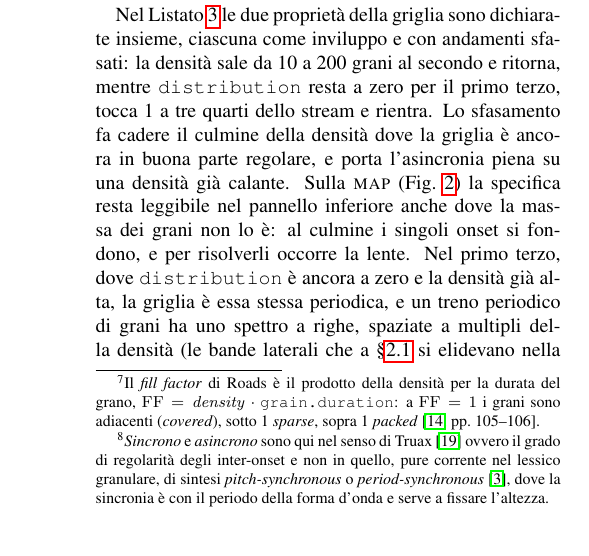
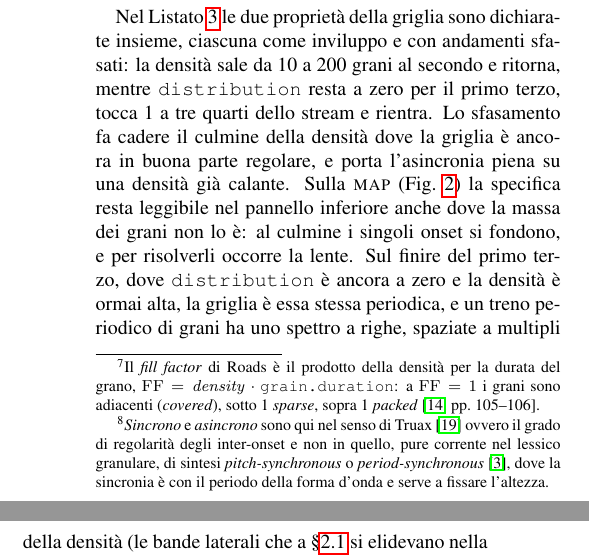
Before and after one commit to DMGiulioRomano/cim2026-granular-engine-paper, a LaTeX paper (paper/paper.tex, which reads paper/sections/23-griglia.tex): part of one column of page 3 of 8 before the commit and two parts of the columns of page 3 of 8 after it, the two joined at a grey line, cut so that both start at the same text. Compiled offline with pdfLaTeX.

Commit message:
fix(paper): la densita' e' alta sul finire del primo terzo, non da subito

```diff
--- a/paper/sections/23-griglia.tex
+++ b/paper/sections/23-griglia.tex
@@ -67,9 +67,9 @@ densità dove la griglia è ancora in buona parte regolare, e porta
 l'asincronia piena su una densità già calante. Sulla \textsc{map}
 (Fig.~\ref{fig:griglia-map}) la specifica resta leggibile nel pannello
 inferiore anche dove la massa dei grani non lo è: al culmine i singoli
-onset si fondono, e per risolverli occorre la lente. Nel primo terzo,
-dove \texttt{distribution} è ancora a zero e la densità già alta, la
-griglia è essa stessa periodica, e un treno periodico di
+onset si fondono, e per risolverli occorre la lente. Sul finire del
+primo terzo, dove \texttt{distribution} è ancora a zero e la densità è
+ormai alta, la griglia è essa stessa periodica, e un treno periodico di
 grani ha uno spettro a righe, spaziate a multipli della densità
 (le bande laterali che a \S\ref{sec:c-e} si elidevano nella
 sovrapposizione, e che qui non si elidono, perché la lettura è ferma e
```
